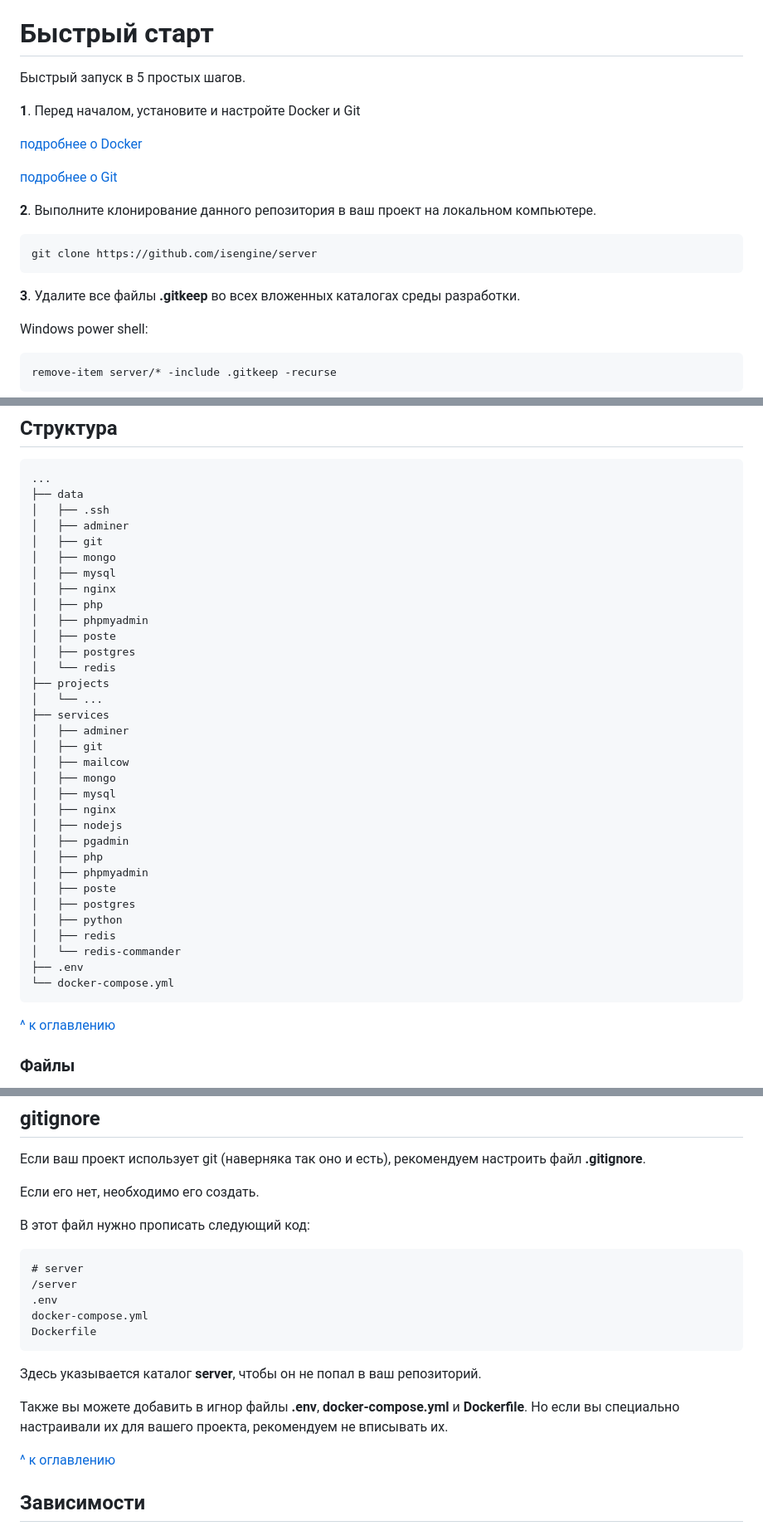
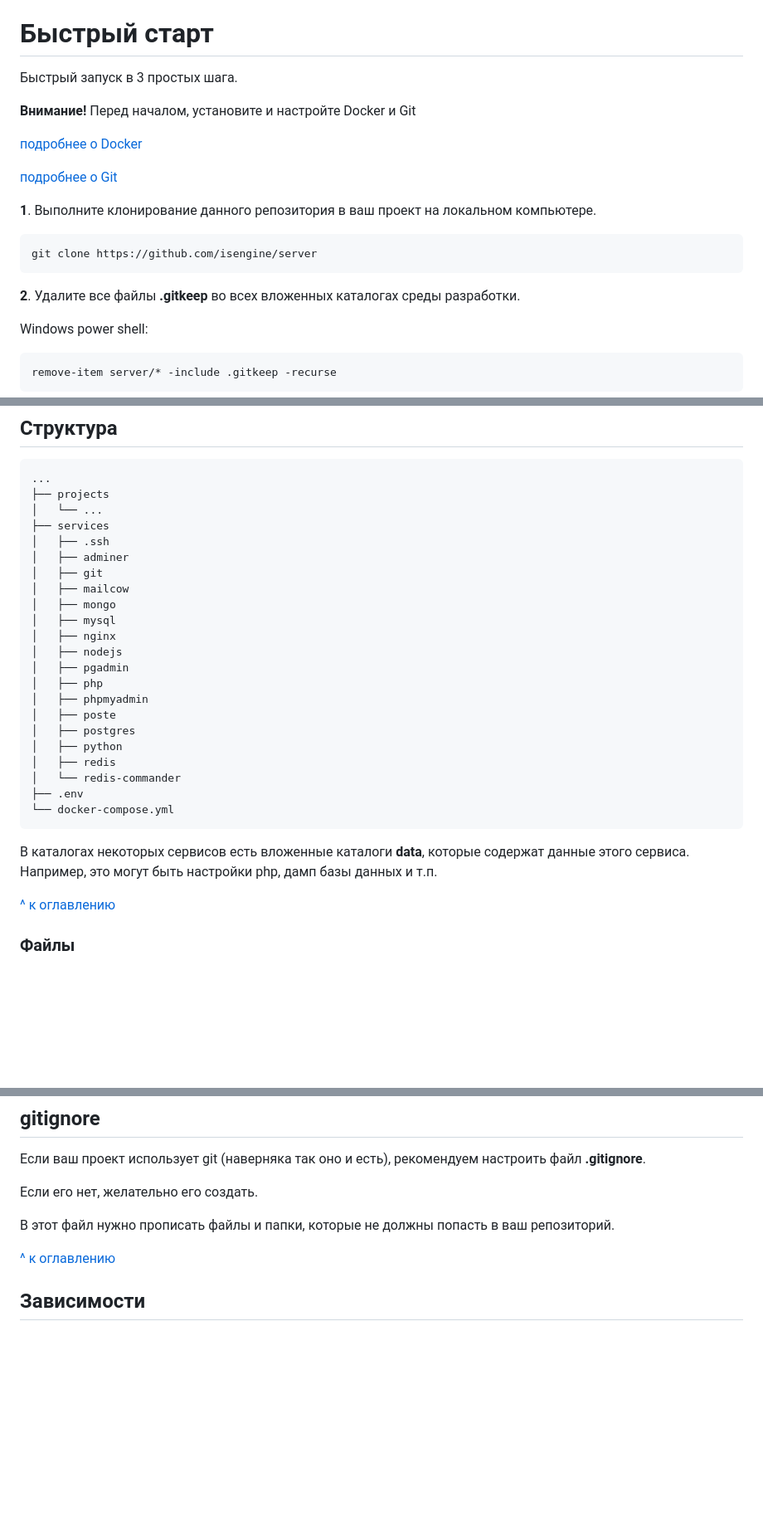
Before and after one commit to isengine/server, a Markdown page: README.md, 3 parts joined by grey strips. Shown at 83% size. Drawn GitHub-style; blank space fills up the shorter version.

````diff
--- a/README.md
+++ b/README.md
@@ -75,21 +75,21 @@
 
 # Быстрый старт
 
-Быстрый запуск в 5 простых шагов.
-
-**1**. Перед началом, установите и настройте Docker и Git
+Быстрый запуск в 3 простых шага.
+
+**Внимание!** Перед началом, установите и настройте Docker и Git
 
 [подробнее о Docker](#docker)
 
 [подробнее о Git](#git)
 
-**2**. Выполните клонирование данного репозитория в ваш проект на локальном компьютере.
+**1**. Выполните клонирование данного репозитория в ваш проект на локальном компьютере.
 
 ```shell script
 git clone https://github.com/isengine/server
 ```
 
-**3**. Удалите все файлы **.gitkeep** во всех вложенных каталогах среды разработки.
+**2**. Удалите все файлы **.gitkeep** во всех вложенных каталогах среды разработки.
 
 Windows power shell:
 
@@ -192,21 +188,10 @@ Adminer работает на 8800 порту: http://localhost:8800
 
 ```
 ...
-├── data
-│   ├── .ssh
-│   ├── adminer
-│   ├── git
-│   ├── mongo
-│   ├── mysql
-│   ├── nginx
-│   ├── php
-│   ├── phpmyadmin
-│   ├── poste
-│   ├── postgres
-│   └── redis
 ├── projects
 │   └── ...
 ├── services
+│   ├── .ssh
 │   ├── adminer
 │   ├── git
 │   ├── mailcow
@@ -226,6 +211,8 @@ Adminer работает на 8800 порту: http://localhost:8800
 └── docker-compose.yml
 ```
 
+В каталогах некоторых сервисов есть вложенные каталоги **data**, которые содержат данные этого сервиса. Например, это могут быть настройки php, дамп базы данных и т.п.
+
 [^ к оглавлению](#оглавление)
 
 ### Файлы
@@ -616,21 +599,9 @@ git revert COMMIT_ID
 
 Если ваш проект использует git (наверняка так оно и есть), рекомендуем настроить файл **.gitignore**.
 
-Если его нет, необходимо его создать.
-
-В этот файл нужно прописать следующий код:
-
-```
-# server
-/server
-.env
-docker-compose.yml
-Dockerfile
-```
-
-Здесь указывается каталог **server**, чтобы он не попал в ваш репозиторий.
-
-Также вы можете добавить в игнор файлы **.env**, **docker-compose.yml** и **Dockerfile**. Но если вы специально настраивали их для вашего проекта, рекомендуем не вписывать их.
+Если его нет, желательно его создать.
+
+В этот файл нужно прописать файлы и папки, которые не должны попасть в ваш репозиторий.
 
 [^ к оглавлению](#оглавление)
 
````
Also changed, not shown: other parts of README.md (+1 -9 lines).
